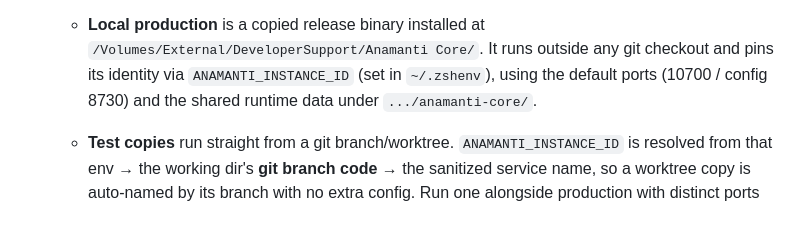
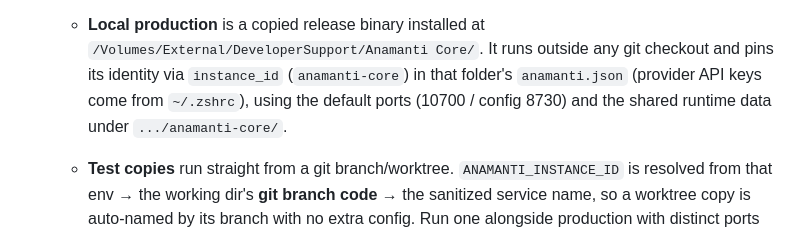
Before and after one commit to GTC6244/Anamanti, a Markdown page: README.md, the part around the change. GitHub-like rendering.

```diff
--- a/README.md
+++ b/README.md
@@ -279,8 +279,8 @@ cargo run --manifest-path anamanti-core/Cargo.toml --release
   it's unreachable rather than silently connecting to another.
   - **Local production** is a copied release binary installed at
     `/Volumes/External/DeveloperSupport/Anamanti Core/`. It runs outside any
-    git checkout and pins its identity via `ANAMANTI_INSTANCE_ID` (set in
-    `~/.zshenv`), using the default ports (10700 / config 8730) and the shared
+    git checkout and pins its identity via `instance_id` (`anamanti-core`) in
+    that folder's `anamanti.json` (provider API keys come from `~/.zshrc`), using the default ports (10700 / config 8730) and the shared
     runtime data under `.../anamanti-core/`.
   - **Test copies** run straight from a git branch/worktree. `ANAMANTI_INSTANCE_ID`
     is resolved from that env → the working dir's **git branch code** → the
```
Also changed, not shown: agents.md (+26 -11 lines), plans/architecture.md (+2 -1 lines).
